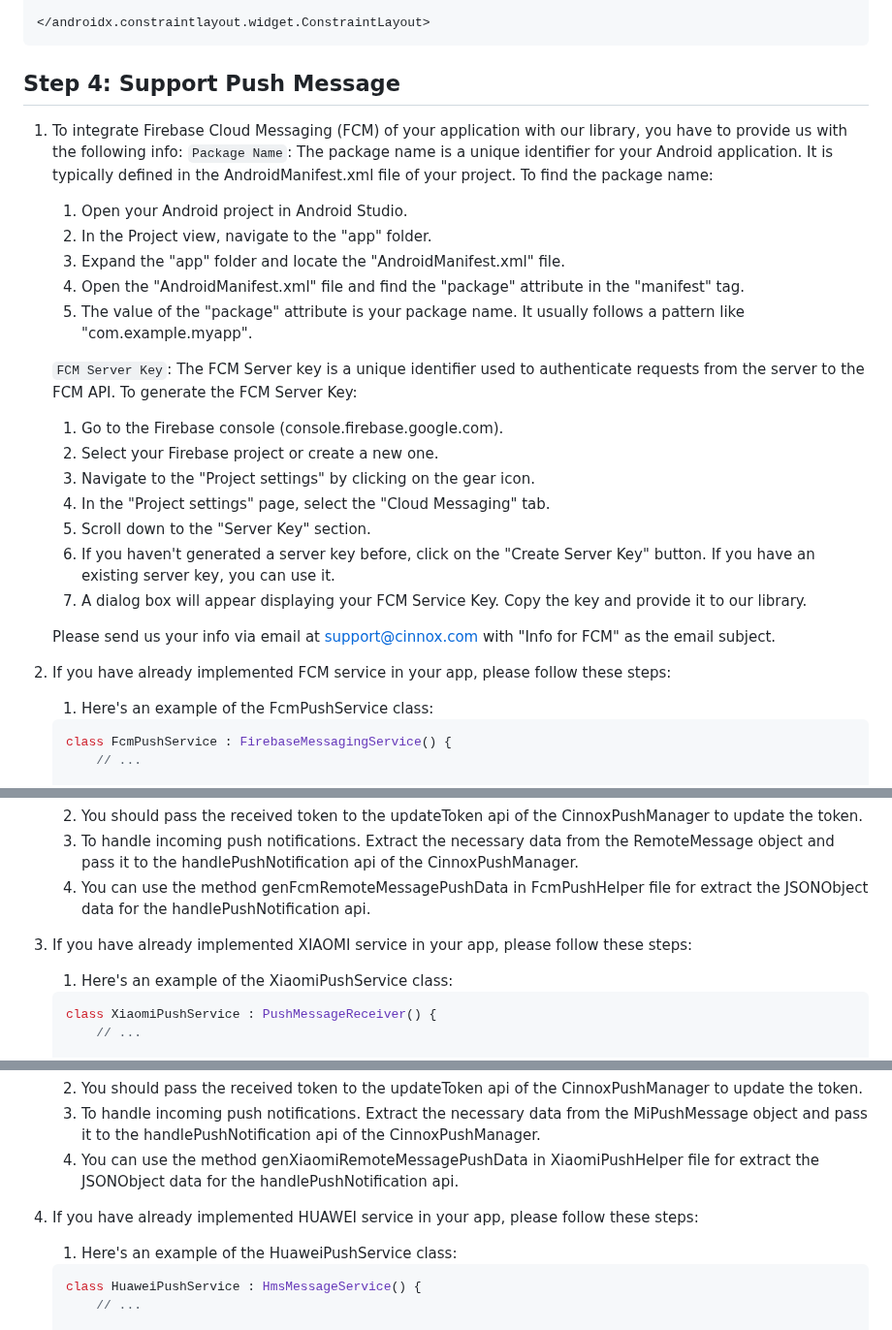
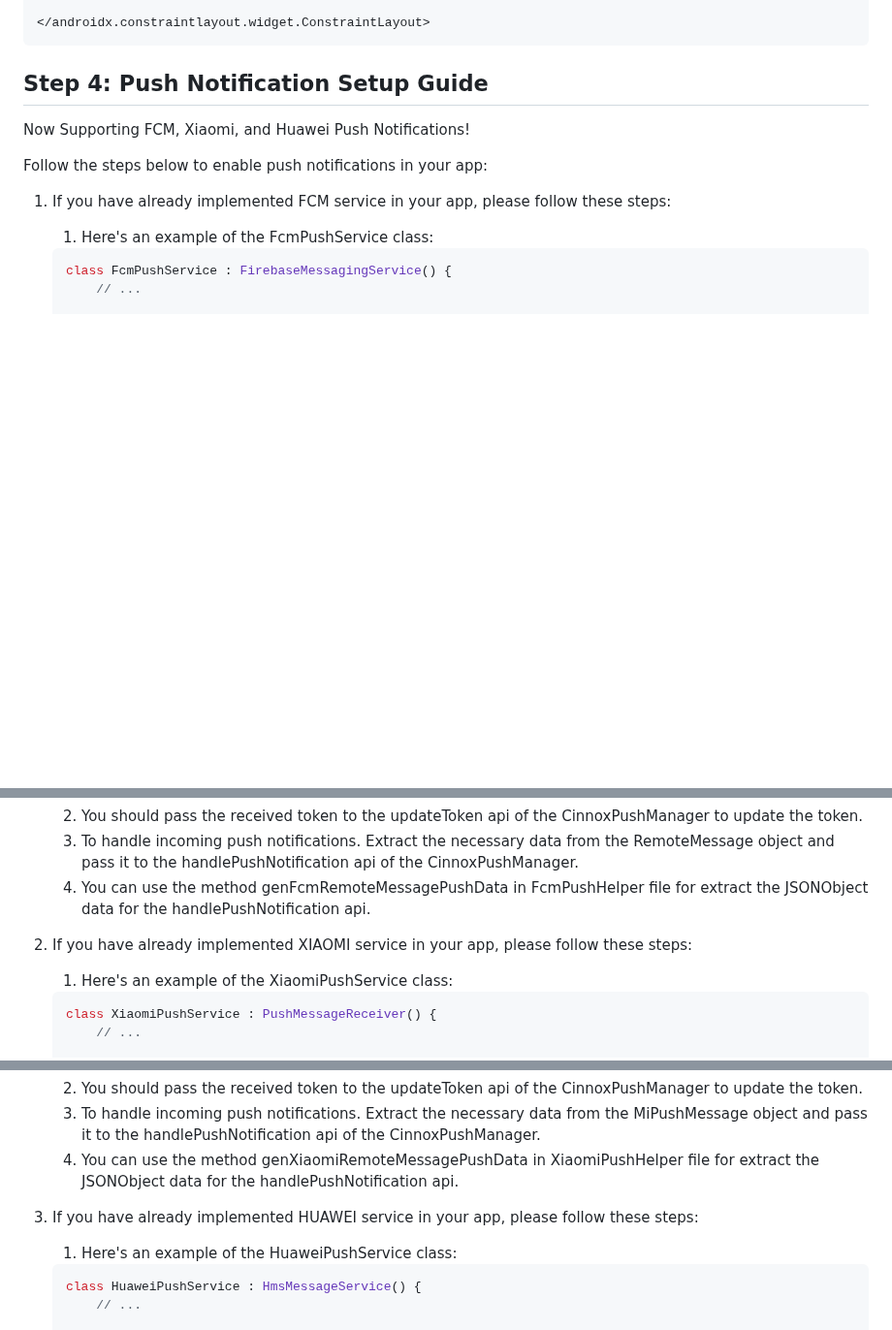
Before and after one commit to CinnoxGitHub/VIsitorSampleApp, a Markdown page: README.md, 3 parts joined by grey strips. Shown at 97% size. Rendered like a GitHub page; blank space fills up the shorter version.

Commit message:
Update README.md
update push notification section

````diff
--- a/README.md
+++ b/README.md
@@ -82,32 +82,13 @@ Add CinnoxVisitorWidget in the layout activity_main.xml
 </androidx.constraintlayout.widget.ConstraintLayout>
 ```
 
-## **Step 4: Support Push Message**
-1. To integrate Firebase Cloud Messaging (FCM) of your application with our library, you have to provide us with the following info:
-   `Package Name`:
-   The package name is a unique identifier for your Android application. It is typically defined in the AndroidManifest.xml file of your project. To find the package name:
+## **Step 4: Push Notification Setup Guide**
 
-   1. Open your Android project in Android Studio.
-   2. In the Project view, navigate to the "app" folder.
-   3. Expand the "app" folder and locate the "AndroidManifest.xml" file.
-   4. Open the "AndroidManifest.xml" file and find the "package" attribute in the "manifest" tag.
-   5. The value of the "package" attribute is your package name. It usually follows a pattern like "com.example.myapp".
+Now Supporting FCM, Xiaomi, and Huawei Push Notifications!
 
-   `FCM Server Key`:
-   The FCM Server key is a unique identifier used to authenticate requests from the server to the FCM API. To generate the FCM Server Key:
+Follow the steps below to enable push notifications in your app:
 
-   1. Go to the Firebase console (console.firebase.google.com).
-   2. Select your Firebase project or create a new one.
-   3. Navigate to the "Project settings" by clicking on the gear icon.
-   4. In the "Project settings" page, select the "Cloud Messaging" tab.
-   5. Scroll down to the "Server Key" section.
-   6. If you haven't generated a server key before, click on the "Create Server Key" button. If you have an existing server key, you can use it.
-   7. A dialog box will appear displaying your FCM Service Key. Copy the key and provide it to our library.
-
-   Please send us your info via email at support@cinnox.com with "Info for FCM" as the email subject.
-
-
-2. If you have already implemented FCM service in your app, please follow these steps:
+1. If you have already implemented FCM service in your app, please follow these steps:
 
    1. Here's an example of the FcmPushService class:
    ```kotlin
@@ -143,7 +124,7 @@ Add CinnoxVisitorWidget in the layout activity_main.xml
    4. You can use the method genFcmRemoteMessagePushData in FcmPushHelper file for extract the JSONObject data for the handlePushNotification api.
 
 
-3. If you have already implemented XIAOMI service in your app, please follow these steps:
+2. If you have already implemented XIAOMI service in your app, please follow these steps:
 
    1. Here's an example of the XiaomiPushService class:
    ```kotlin
@@ -201,7 +182,7 @@ Add CinnoxVisitorWidget in the layout activity_main.xml
    4. You can use the method genXiaomiRemoteMessagePushData in XiaomiPushHelper file for extract the JSONObject data for the handlePushNotification api.
 
 
-4. If you have already implemented HUAWEI service in your app, please follow these steps:
+3. If you have already implemented HUAWEI service in your app, please follow these steps:
 
    1. Here's an example of the HuaweiPushService class:
    ```kotlin
````
Also changed, not shown: other parts of README.md (+1 -1 lines).
